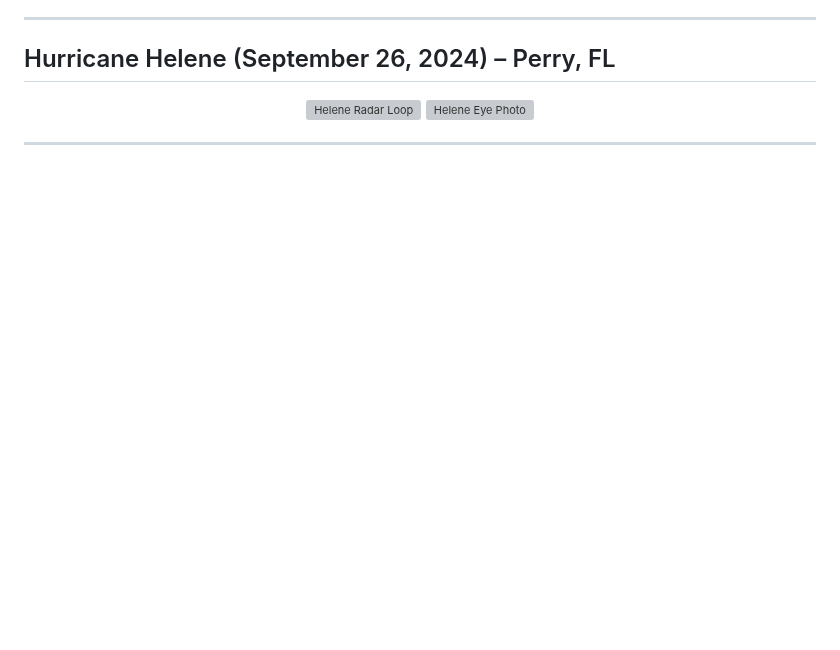
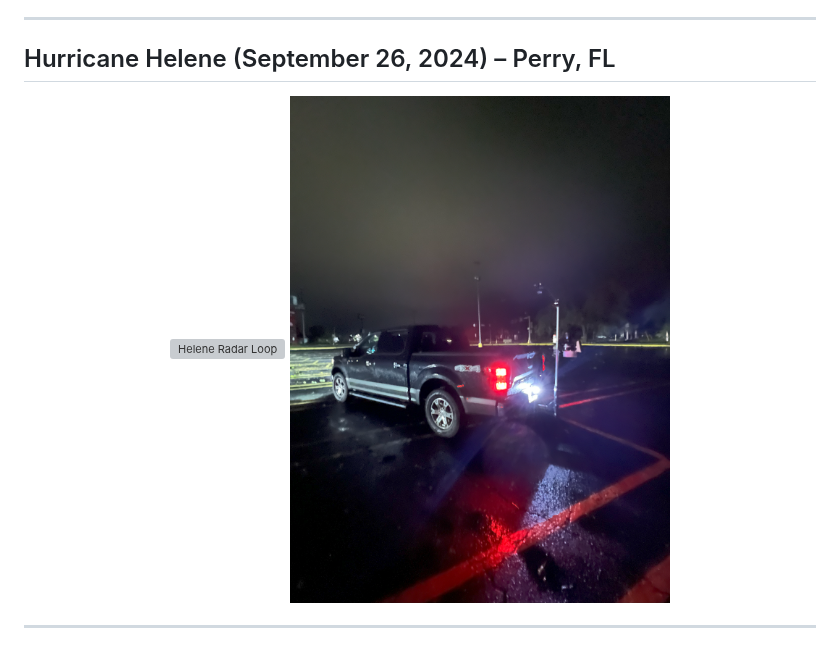
Before and after one commit to BrandanKeen/hurricane-field-analysis, a Markdown page: README.md, the part around the change. Rendered like a GitHub page; blank space fills up the shorter version; grey boxes are pictures that could not be loaded.

```diff
--- a/README.md
+++ b/README.md
@@ -37,7 +37,7 @@ The observations captured are documented through detailed plots for each interce
 ## Hurricane Helene (September 26, 2024) – Perry, FL
 <p align="center">
   <img src="Images/Helene/Helene_animated.gif" alt="Helene Radar Loop" width="48%" style="margin-right: 2%;">
-  <img src="Images/Helene/Helene_eye.png" alt="Helene Eye Photo" width="48%">
+  <img src="Images/Helene/Helene_eye_resize.png" alt="Helene Eye Photo" width="48%">
 </p>
 
 ---
```
